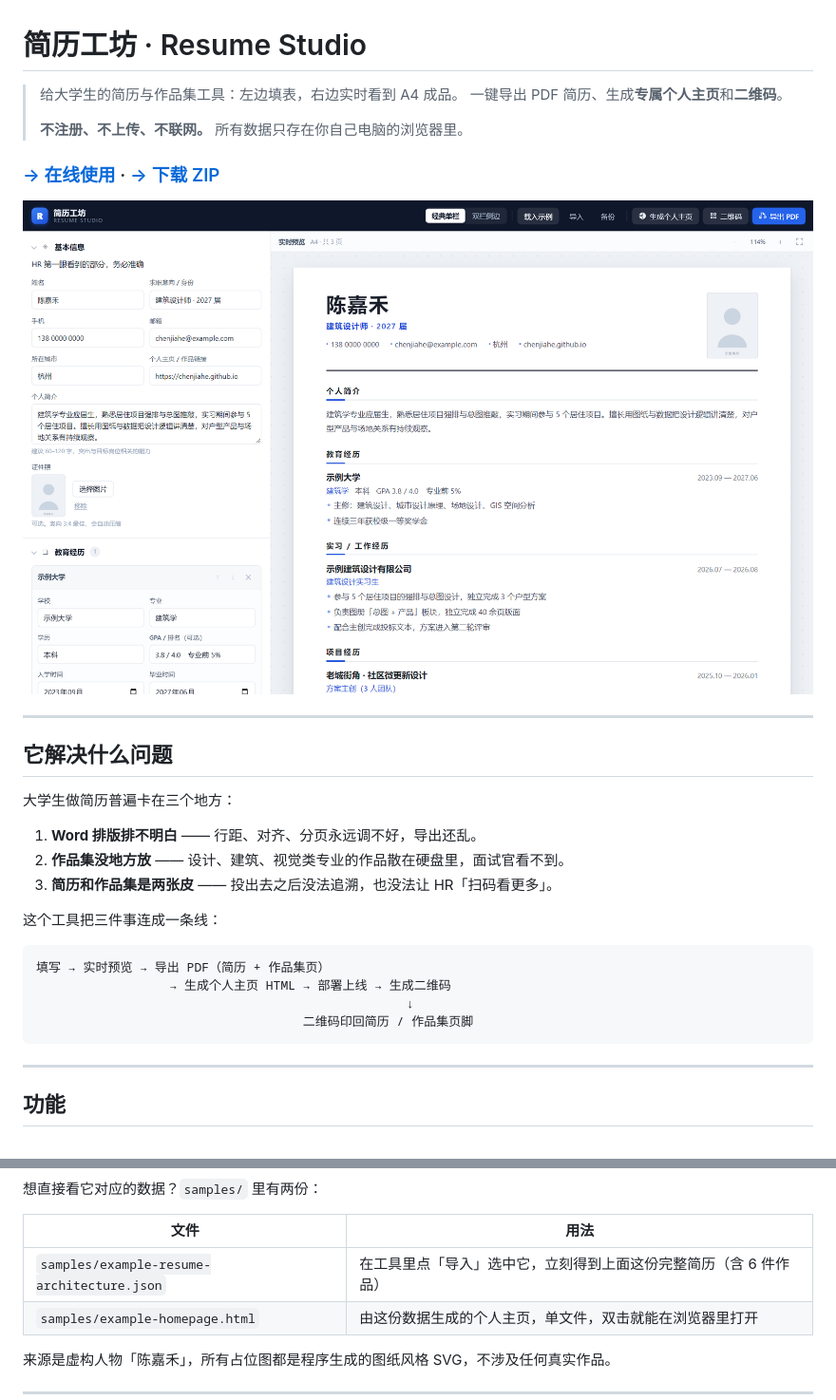
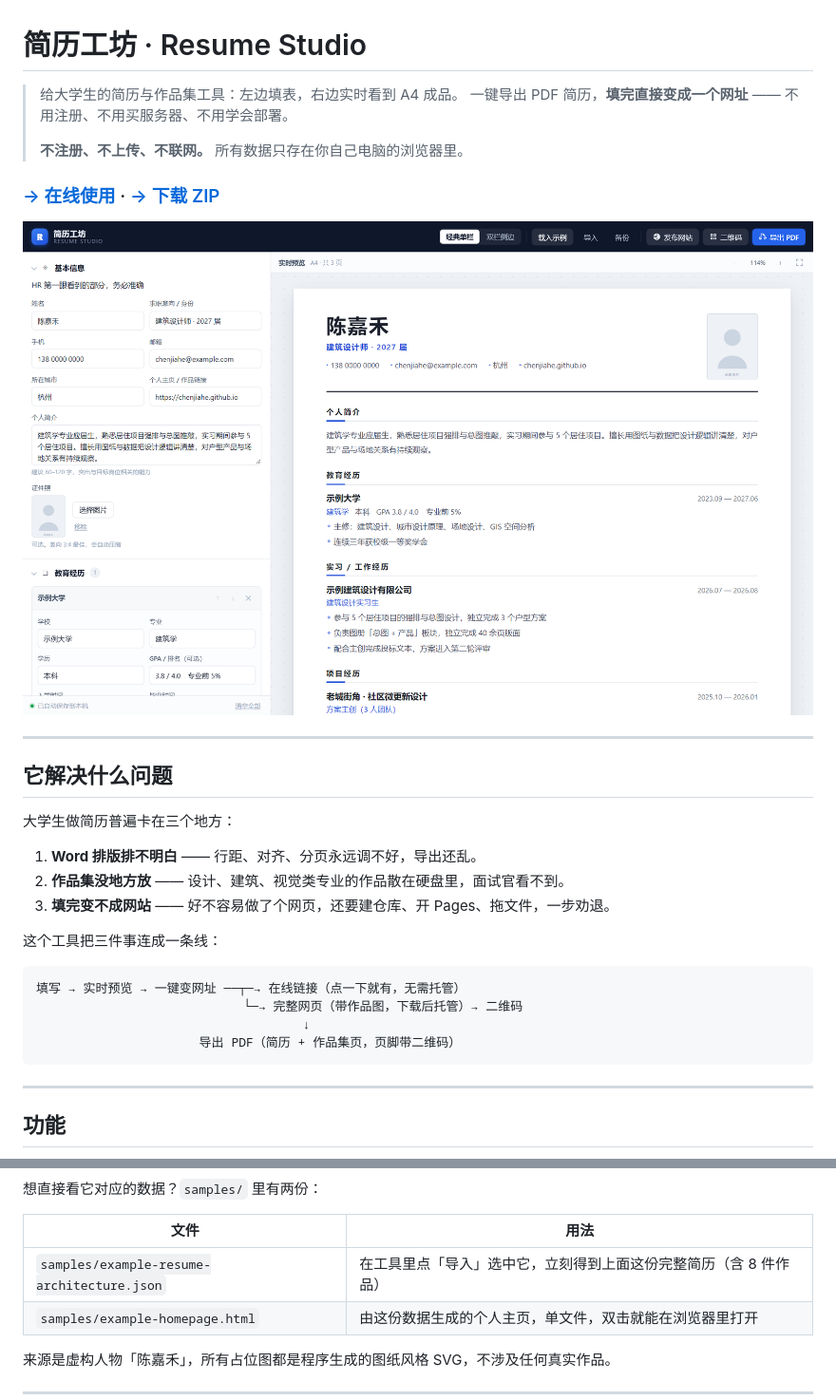
Before and after one commit to Nefelibata857/resume-studio, a Markdown page: README.md, 2 parts joined by grey strips. Shown at 95% size. Drawn GitHub-style; pictures changed too: docs/preview.png.

````diff
--- a/README.md
+++ b/README.md
@@ -1,7 +1,7 @@
 # 简历工坊 · Resume Studio
 
 > 给大学生的简历与作品集工具：左边填表，右边实时看到 A4 成品。
-> 一键导出 PDF 简历、生成**专属个人主页**和**二维码**。
+> 一键导出 PDF 简历，**填完直接变成一个网址** —— 不用注册、不用买服务器、不用学会部署。
 >
 > **不注册、不上传、不联网。** 所有数据只存在你自己电脑的浏览器里。
 
@@ -19,15 +19,15 @@
 
 1. **Word 排版排不明白** —— 行距、对齐、分页永远调不好，导出还乱。
 2. **作品集没地方放** —— 设计、建筑、视觉类专业的作品散在硬盘里，面试官看不到。
-3. **简历和作品集是两张皮** —— 投出去之后没法追溯，也没法让 HR「扫码看更多」。
+3. **填完变不成网站** —— 好不容易做了个网页，还要建仓库、开 Pages、拖文件，一步劝退。
 
 这个工具把三件事连成一条线：
 
 ```
-填写 → 实时预览 → 导出 PDF（简历 + 作品集页）
-                  → 生成个人主页 HTML → 部署上线 → 生成二维码
-                                                  ↓
-                                    二维码印回简历 / 作品集页脚
+填写 → 实时预览 → 一键变网址 ──┬─→ 在线链接（点一下就有，无需托管）
+                            └─→ 完整网页（带作品图，下载后托管）→ 二维码
+                                    ↓
+                      导出 PDF（简历 + 作品集页，页脚带二维码）
 ```
 
 ---
@@ -67,7 +74,7 @@
 
 | 文件 | 用法 |
 | --- | --- |
-| `samples/example-resume-architecture.json` | 在工具里点「导入」选中它，立刻得到上面这份完整简历（含 6 件作品） |
+| `samples/example-resume-architecture.json` | 在工具里点「导入」选中它，立刻得到上面这份完整简历（含 8 件作品） |
 | `samples/example-homepage.html` | 由这份数据生成的个人主页，单文件，双击就能在浏览器里打开 |
 
 来源是虚构人物「陈嘉禾」，所有占位图都是程序生成的图纸风格 SVG，不涉及任何真实作品。
````
Also changed, not shown: other parts of README.md (+62 -16 lines), docs/portfolio.png, docs/share.png (added), 8 other files.
